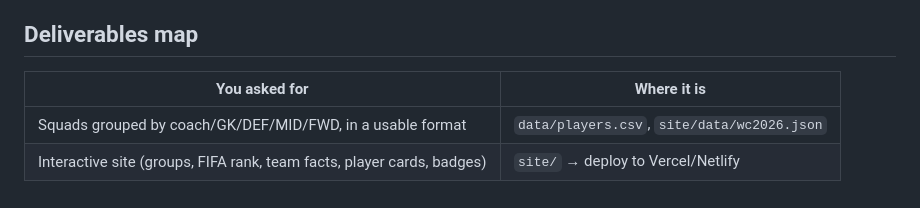
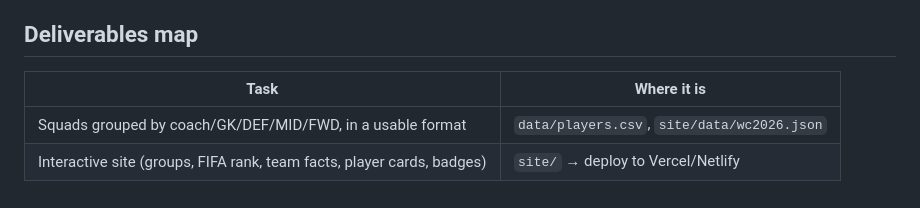
Before and after one commit to chizkidd/fifa2026wc, a Markdown page: README.md, the part around one of its changes. GitHub-like rendering.

```diff
--- a/README.md
+++ b/README.md
@@ -62,7 +61,7 @@ No environment variables, no server, no build needed.
 
 ## Deliverables map
 
-| You asked for | Where it is |
+| Task | Where it is |
 |---|---|
 | Squads grouped by coach/GK/DEF/MID/FWD, in a usable format | `data/players.csv`, `site/data/wc2026.json` |
 | Interactive site (groups, FIFA rank, team facts, player cards, badges) | `site/` → deploy to Vercel/Netlify |
```
Also changed, not shown: other parts of README.md (+1 -2 lines).
